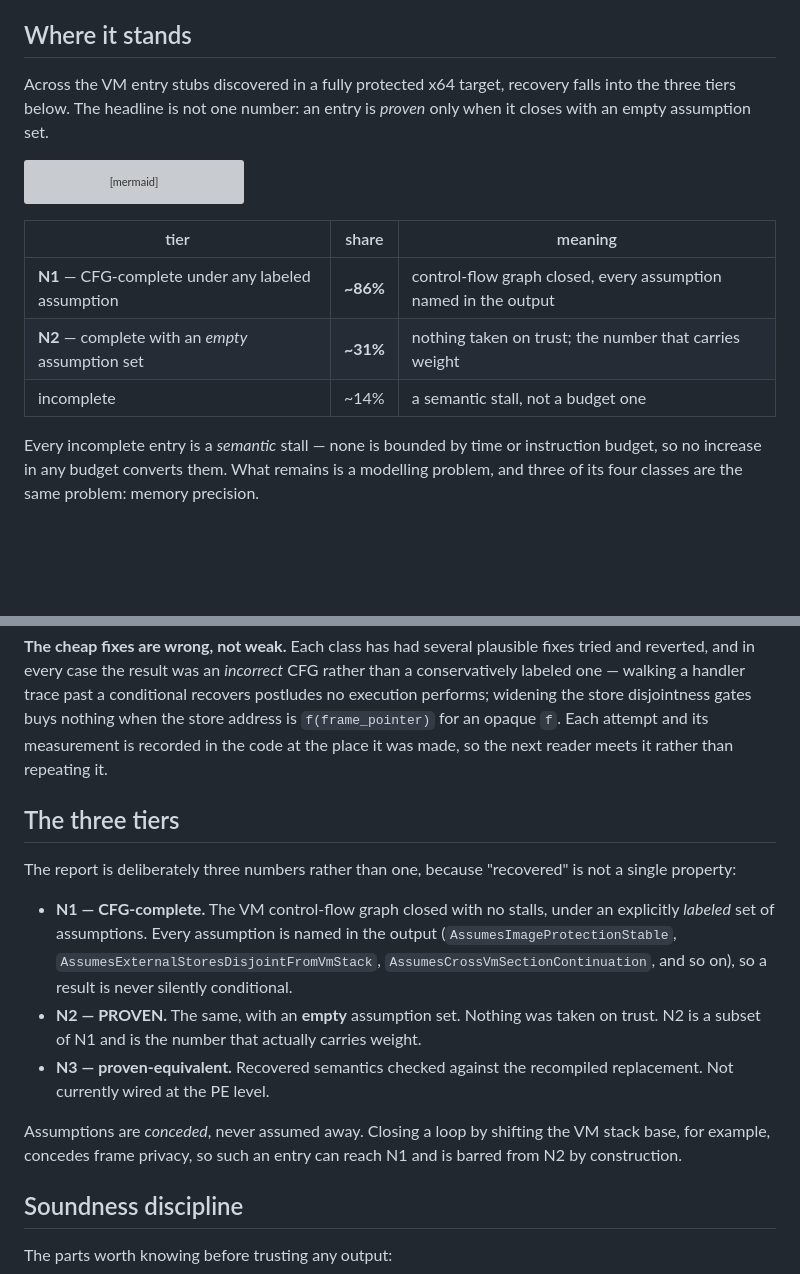
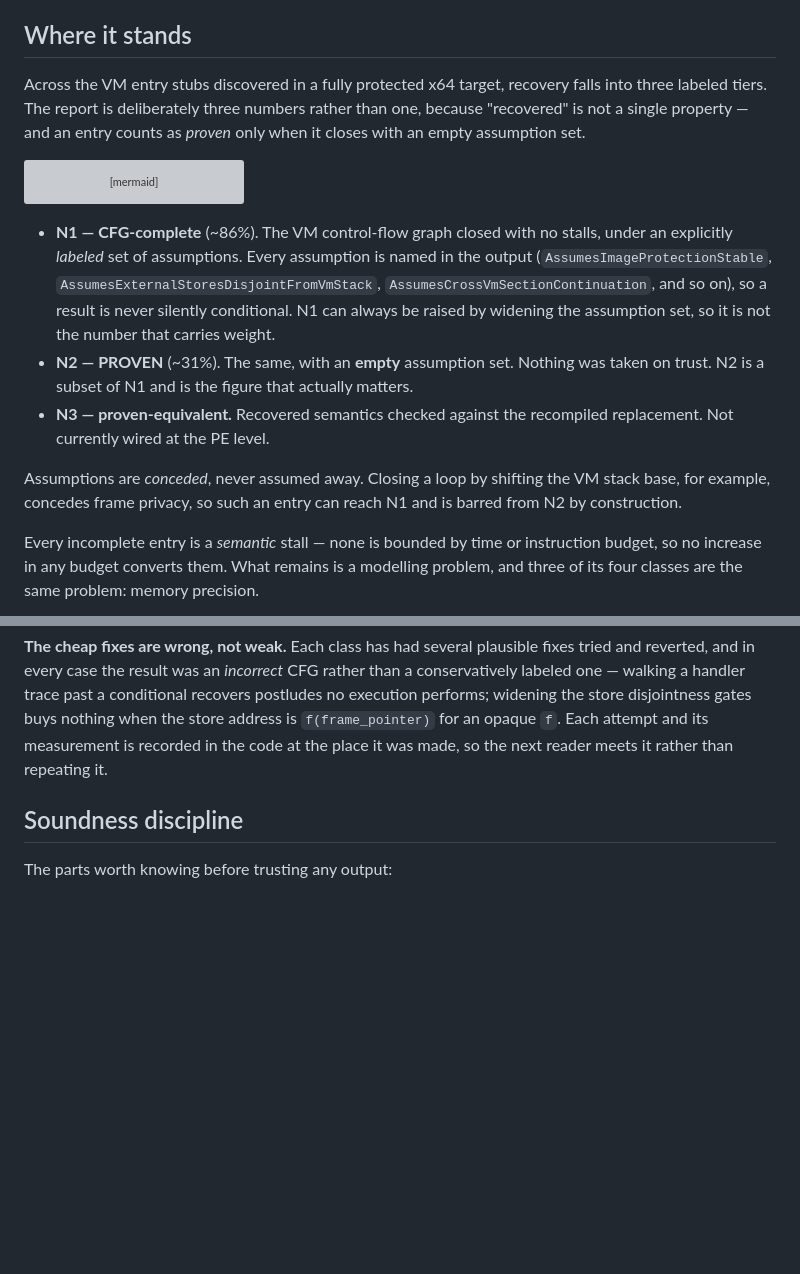
Before and after one commit to Vihaan2012-cmyk/vmpx-expanded, a Markdown page: README.md, 2 parts joined by grey strips. Drawn GitHub-style; blank space fills up the shorter version; grey boxes are pictures that could not be loaded.

Commit message:
README: fold the three-tier definitions into "Where it stands"
The standalone "The three tiers" section duplicated the tier mini-table the
chart rewrite added. Merge them: the pie is followed by the authoritative
N1/N2/N3 definitions and the "conceded, never assumed away" note, then the
blocker chart. One section, no duplication.

Co-Authored-By: Claude Opus 4.8 <noreply@anthropic.com>

````diff
--- a/README.md
+++ b/README.md
@@ -93,7 +93,8 @@ assumption set — no flags required — then runs the whole chain:
 ## Where it stands
 
 Across the VM entry stubs discovered in a fully protected x64 target, recovery
-falls into the three tiers below. The headline is not one number: an entry is
+falls into three labeled tiers. The report is deliberately three numbers rather
+than one, because "recovered" is not a single property — and an entry counts as
 *proven* only when it closes with an empty assumption set.
 
 ```mermaid
@@ -105,11 +106,20 @@ pie showData
     "Errors" : 2
 ```
 
-| tier | share | meaning |
-|---|---|---|
-| **N1** — CFG-complete under any labeled assumption | **~86%** | control-flow graph closed, every assumption named in the output |
-| **N2** — complete with an *empty* assumption set | **~31%** | nothing taken on trust; the number that carries weight |
-| incomplete | ~14% | a semantic stall, not a budget one |
+- **N1 — CFG-complete** (~86%). The VM control-flow graph closed with no stalls,
+  under an explicitly *labeled* set of assumptions. Every assumption is named in
+  the output (`AssumesImageProtectionStable`,
+  `AssumesExternalStoresDisjointFromVmStack`, `AssumesCrossVmSectionContinuation`,
+  and so on), so a result is never silently conditional. N1 can always be raised
+  by widening the assumption set, so it is not the number that carries weight.
+- **N2 — PROVEN** (~31%). The same, with an **empty** assumption set. Nothing was
+  taken on trust. N2 is a subset of N1 and is the figure that actually matters.
+- **N3 — proven-equivalent.** Recovered semantics checked against the recompiled
+  replacement. Not currently wired at the PE level.
+
+Assumptions are *conceded*, never assumed away. Closing a loop by shifting the VM
+stack base, for example, concedes frame privacy, so such an entry can reach N1
+and is barred from N2 by construction.
 
 Every incomplete entry is a *semantic* stall — none is bounded by time or
 instruction budget, so no increase in any budget converts them. What remains is a
@@ -139,25 +149,6 @@ conditional recovers postludes no execution performs; widening the store
 disjointness gates buys nothing when the store address is `f(frame_pointer)` for
 an opaque `f`. Each attempt and its measurement is recorded in the code at the
 place it was made, so the next reader meets it rather than repeating it.
-
-## The three tiers
-
-The report is deliberately three numbers rather than one, because "recovered" is
-not a single property:
-
-- **N1 — CFG-complete.** The VM control-flow graph closed with no stalls, under
-  an explicitly *labeled* set of assumptions. Every assumption is named in the
-  output (`AssumesImageProtectionStable`,
-  `AssumesExternalStoresDisjointFromVmStack`, `AssumesCrossVmSectionContinuation`,
-  and so on), so a result is never silently conditional.
-- **N2 — PROVEN.** The same, with an **empty** assumption set. Nothing was taken
-  on trust. N2 is a subset of N1 and is the number that actually carries weight.
-- **N3 — proven-equivalent.** Recovered semantics checked against the recompiled
-  replacement. Not currently wired at the PE level.
-
-Assumptions are *conceded*, never assumed away. Closing a loop by shifting the
-VM stack base, for example, concedes frame privacy, so such an entry can reach N1
-and is barred from N2 by construction.
 
 ## Soundness discipline
 
````
